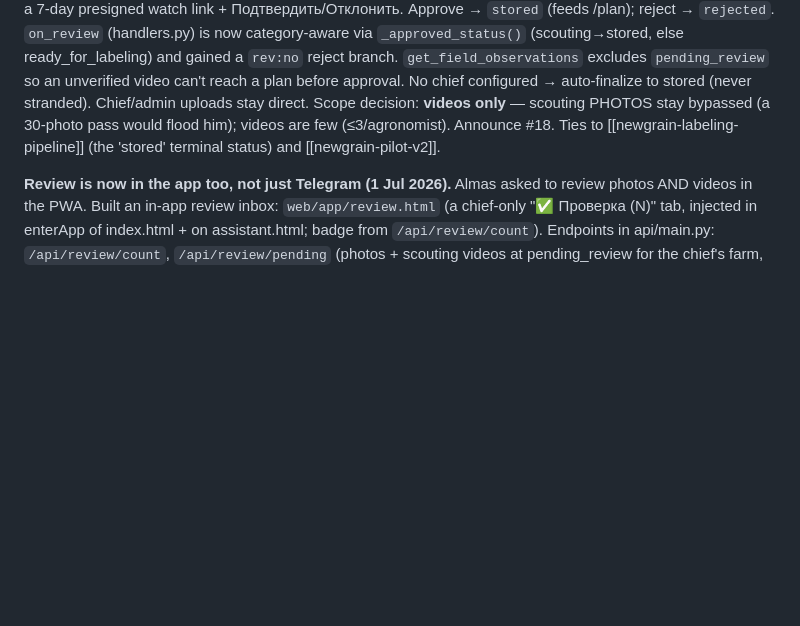
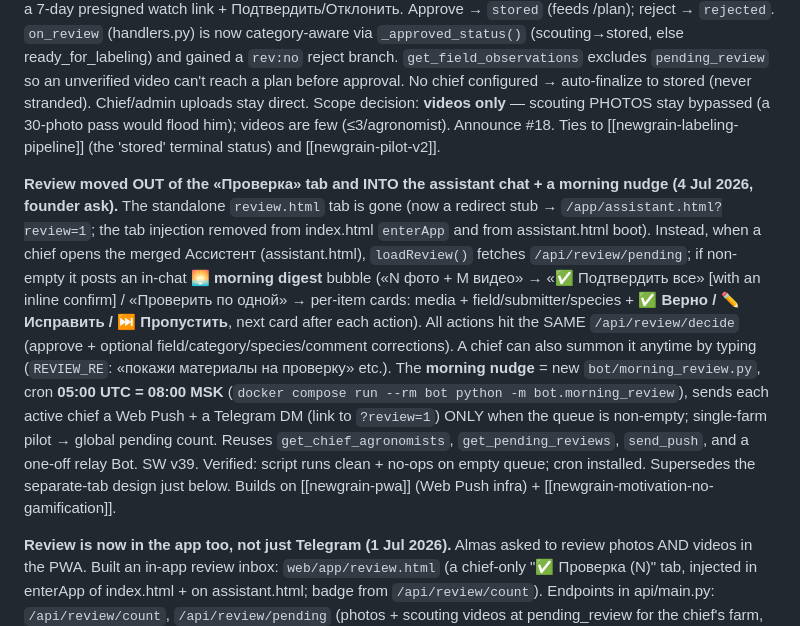
Before and after one commit to akhalioulline-cloud/newgrain-bot, a Markdown page: docs/claude-context/newgrain-roles-review-gate.md, the part around the change. Rendered like a GitHub page; blank space fills up the shorter version.

Commit message:
handoff: 2026-07-04 09:14

```diff
--- a/docs/claude-context/newgrain-roles-review-gate.md
+++ b/docs/claude-context/newgrain-roles-review-gate.md
@@ -108,4 +108,6 @@ flagged → legally clean + neutral. (Superseded the earlier separate-block desi
 
 **Scouting videos now go through Almas's review too (1 Jul 2026, his request).** Photos already had the chief-agronomist gate; Almas asked that agronomists' scouting *videos* undergo his verification "before being finally pulled." Built: a junior's video lands at `pending_review` (`/api/scout-video`); after the collector transcribes the narration it calls `bot/video_review.py::send_video_review_for`, which pushes the chief a card = transcript + a 7-day presigned watch link + Подтвердить/Отклонить. Approve → `stored` (feeds /plan); reject → `rejected`. `on_review` (handlers.py) is now category-aware via `_approved_status()` (scouting→stored, else ready_for_labeling) and gained a `rev:no` reject branch. `get_field_observations` excludes `pending_review` so an unverified video can't reach a plan before approval. No chief configured → auto-finalize to stored (never stranded). Chief/admin uploads stay direct. Scope decision: **videos only** — scouting PHOTOS stay bypassed (a 30-photo pass would flood him); videos are few (≤3/agronomist). Announce #18. Ties to [[newgrain-labeling-pipeline]] (the 'stored' terminal status) and [[newgrain-pilot-v2]].
 
+**Review moved OUT of the «Проверка» tab and INTO the assistant chat + a morning nudge (4 Jul 2026, founder ask).** The standalone `review.html` tab is gone (now a redirect stub → `/app/assistant.html?review=1`; the tab injection removed from index.html `enterApp` and from assistant.html boot). Instead, when a chief opens the merged Ассистент (assistant.html), `loadReview()` fetches `/api/review/pending`; if non-empty it posts an in-chat **🌅 morning digest** bubble («N фото + M видео» → «✅ Подтвердить все» [with an inline confirm] / «Проверить по одной» → per-item cards: media + field/submitter/species + **✅ Верно / ✏️ Исправить / ⏭ Пропустить**, next card after each action). All actions hit the SAME `/api/review/decide` (approve + optional field/category/species/comment corrections). A chief can also summon it anytime by typing (`REVIEW_RE`: «покажи материалы на проверку» etc.). The **morning nudge** = new `bot/morning_review.py`, cron **05:00 UTC = 08:00 MSK** (`docker compose run --rm bot python -m bot.morning_review`), sends each active chief a Web Push + a Telegram DM (link to `?review=1`) ONLY when the queue is non-empty; single-farm pilot → global pending count. Reuses `get_chief_agronomists`, `get_pending_reviews`, `send_push`, and a one-off relay Bot. SW v39. Verified: script runs clean + no-ops on empty queue; cron installed. Supersedes the separate-tab design just below. Builds on [[newgrain-pwa]] (Web Push infra) + [[newgrain-motivation-no-gamification]].
+
 **Review is now in the app too, not just Telegram (1 Jul 2026).** Almas asked to review photos AND videos in the PWA. Built an in-app review inbox: `web/app/review.html` (a chief-only "✅ Проверка (N)" tab, injected in enterApp of index.html + on assistant.html; badge from `/api/review/count`). Endpoints in api/main.py: `/api/review/count`, `/api/review/pending` (photos + scouting videos at pending_review for the chief's farm, each with a fresh 7-day presigned media link + `is_video` flag; `<img>` for photos, `<video controls>` for videos), `/api/review/decide` (approve/reject + optional inline corrections field/category/species/comment). The decision path is SHARED with the Telegram buttons via new `bot/review_actions.py` (`approved_status` + `notify_submitter_decision`) — same status routing (scouting→stored, photo→ready_for_labeling; reject→rejected) and same submitter notice wherever Almas acts. `on_review` refactored to use the shared helpers + gained a stale-card guard (skips if status≠pending_review, so an app-approval doesn't get re-flipped by a lingering Telegram card); `/api/review/decide` has the same guard. New db helpers `get_pending_reviews`/`count_pending_reviews`. SW bumped v19→v20 (review.html in the shell). Verified on prod: chief=Алмас Касумов (farm 1), 14 pending photos all with working media links. Extends [[newgrain-pwa]].
```
